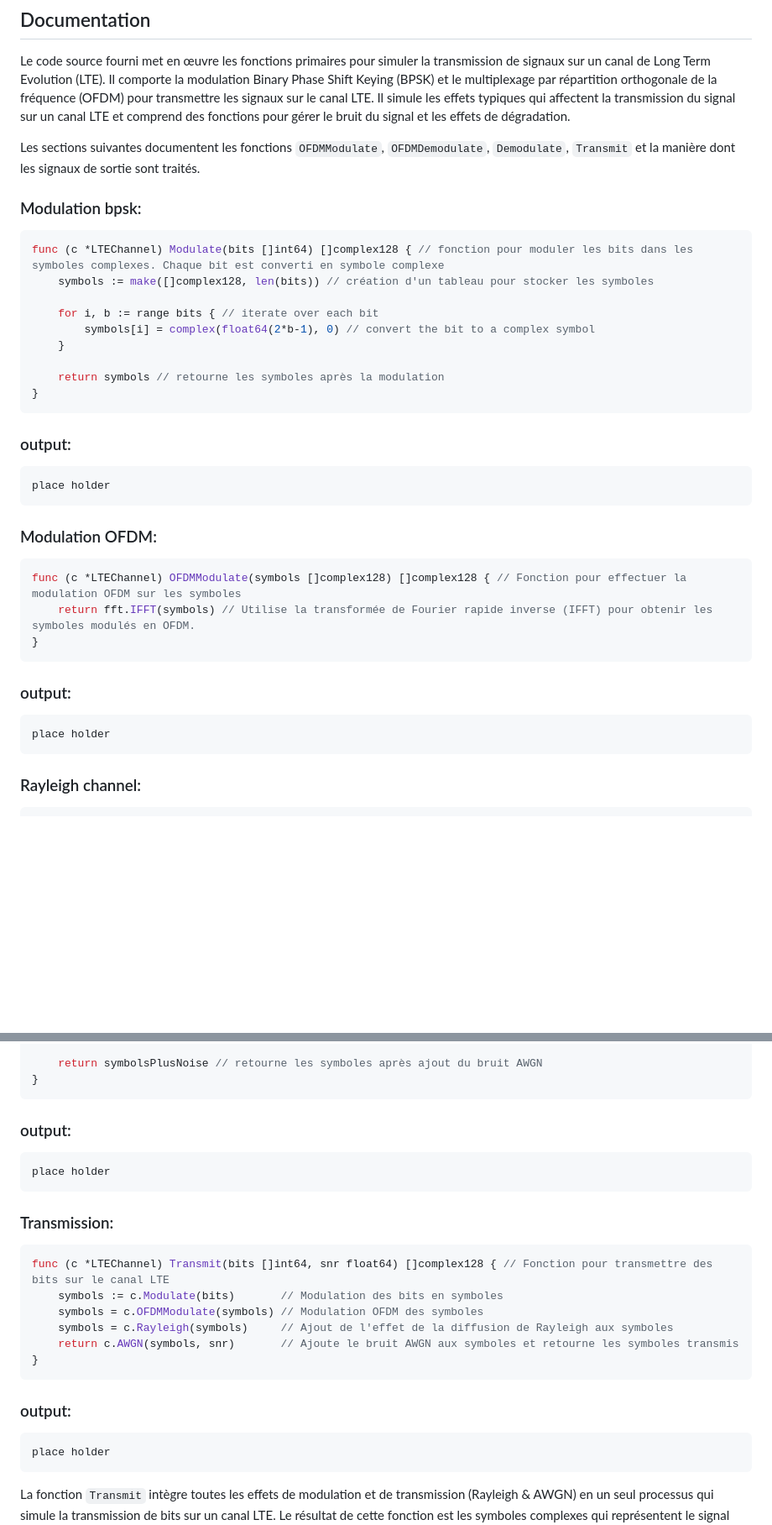
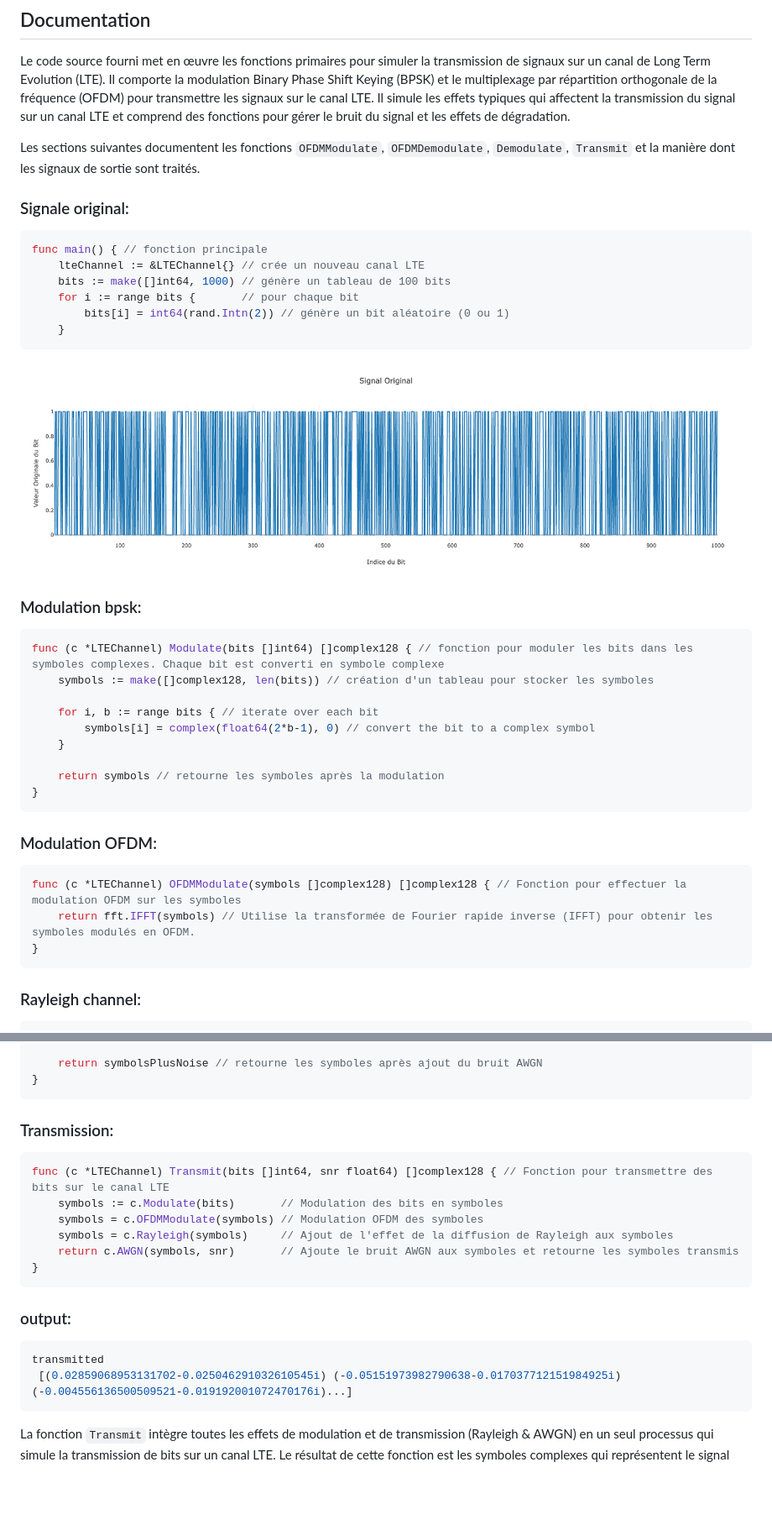
Before and after one commit to yassinouk/chaine_comm_num, a Markdown page: README.md, 2 parts joined by grey strips. Shown: that part at 84% size. Rendered like a GitHub page; blank space fills up the shorter version.

````diff
--- a/README.md
+++ b/README.md
@@ -43,6 +43,19 @@ Le code source fourni met en œuvre les fonctions primaires pour simuler la tran
 
 Les sections suivantes documentent les fonctions `OFDMModulate`, `OFDMDemodulate`, `Demodulate`, `Transmit` et la manière dont les signaux de sortie sont traités.
 
+
+### Signale original:
+```go
+func main() { // fonction principale
+	lteChannel := &LTEChannel{} // crée un nouveau canal LTE
+	bits := make([]int64, 1000) // génère un tableau de 100 bits
+	for i := range bits {       // pour chaque bit
+		bits[i] = int64(rand.Intn(2)) // génère un bit aléatoire (0 ou 1)
+	}
+```
+
+![signal original](signaloriginal.png) <!-- signal original image -->
+
 ### Modulation bpsk:
 ```go
 func (c *LTEChannel) Modulate(bits []int64) []complex128 { // fonction pour moduler les bits dans les symboles complexes. Chaque bit est converti en symbole complexe
@@ -55,10 +68,6 @@ func (c *LTEChannel) Modulate(bits []int64) []complex128 { // fonction pour modu
 	return symbols // retourne les symboles après la modulation
 }
 ```
-### output:
-```console
-place holder
-```
 
 ### Modulation OFDM:
 ```go
@@ -66,10 +75,7 @@ func (c *LTEChannel) OFDMModulate(symbols []complex128) []complex128 { // Foncti
 	return fft.IFFT(symbols) // Utilise la transformée de Fourier rapide inverse (IFFT) pour obtenir les symboles modulés en OFDM.
 }
 ```
-### output:
-```console
-place holder
-```
+
 ### Rayleigh channel:
 ```go
 func (c *LTEChannel) Rayleigh(symbols []complex128) []complex128 { // fonction pour modéliser l'effet de la diffusion de Rayleigh sur les symboles
@@ -100,10 +108,7 @@ func (c *LTEChannel) AWGN(symbols []complex128, snr float64) []complex128 { // f
 	return symbolsPlusNoise // retourne les symboles après ajout du bruit AWGN
 }
 ```
-### output:
-```console
-place holder
-```
+
 ### Transmission:
 ```go
 func (c *LTEChannel) Transmit(bits []int64, snr float64) []complex128 { // Fonction pour transmettre des bits sur le canal LTE
@@ -115,6 +120,7 @@ func (c *LTEChannel) Transmit(bits []int64, snr float64) []complex128 { // Fonct
 ```
 ### output:
 ```console
-place holder
+transmitted
+ [(0.02859068953131702-0.025046291032610545i) (-0.05151973982790638-0.017037712151984925i) (-0.004556136500509521-0.019192001072470176i)...]
 ```
 La fonction `Transmit` intègre toutes les effets de modulation et de transmission (Rayleigh & AWGN) en un seul processus qui simule la transmission de bits sur un canal LTE. Le résultat de cette fonction est les symboles complexes qui représentent le signal transmis.
````
Also changed, not shown: other parts of README.md (+7 -4 lines).
